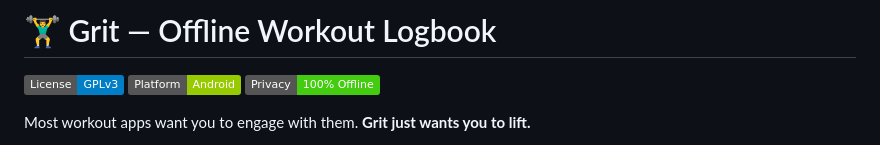
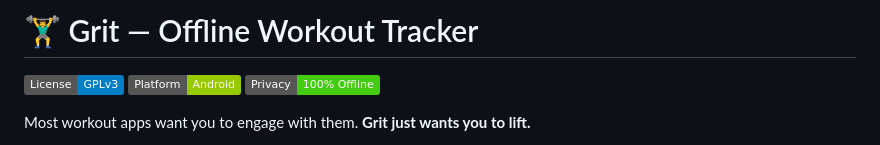
Before and after one commit to Subhan-Tanveer/GRIT, a Markdown page: README.md, the part around the change. Rendered like a GitHub page; badges without logos.

Commit message:
Update README title to Grit - Offline Workout Tracker

```diff
--- a/README.md
+++ b/README.md
@@ -1,4 +1,4 @@
-# 🏋️‍♂️ Grit — Offline Workout Logbook
+# 🏋️‍♂️ Grit — Offline Workout Tracker
 
 [![License: GPL v3](https://img.shields.io/badge/License-GPLv3-blue.svg)](https://www.gnu.org/licenses/gpl-3.0)
 [![Platform: Android](https://img.shields.io/badge/Platform-Android-green.svg)](#)
```
